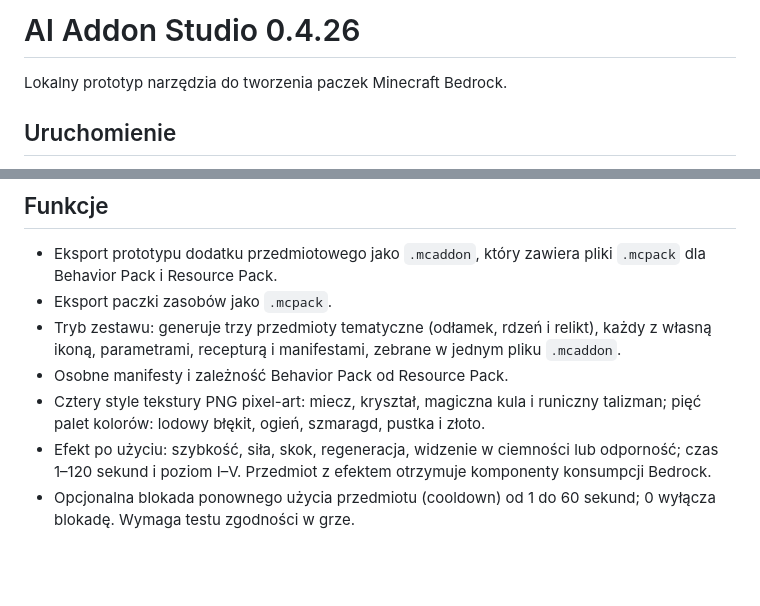
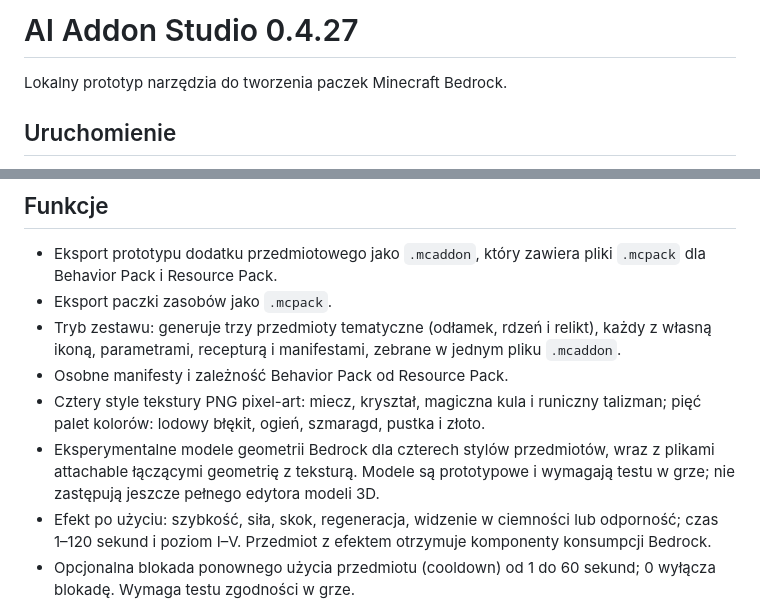
Before and after one commit to kopiel1908-droid/minecraft, a Markdown page: README.md, 2 parts joined by grey strips. Rendered like a GitHub page; blank space fills up the shorter version.

Commit message:
Document prototype geometry model generation

```diff
--- a/README.md
+++ b/README.md
@@ -1,4 +1,4 @@
-# AI Addon Studio 0.4.26
+# AI Addon Studio 0.4.27
 
 Lokalny prototyp narzędzia do tworzenia paczek Minecraft Bedrock.
 
@@ -19,6 +19,7 @@ Następnie otwórz http://localhost:3000.
 - Tryb zestawu: generuje trzy przedmioty tematyczne (odłamek, rdzeń i relikt), każdy z własną ikoną, parametrami, recepturą i manifestami, zebrane w jednym pliku `.mcaddon`.
 - Osobne manifesty i zależność Behavior Pack od Resource Pack.
 - Cztery style tekstury PNG pixel-art: miecz, kryształ, magiczna kula i runiczny talizman; pięć palet kolorów: lodowy błękit, ogień, szmaragd, pustka i złoto.
+- Eksperymentalne modele geometrii Bedrock dla czterech stylów przedmiotów, wraz z plikami attachable łączącymi geometrię z teksturą. Modele są prototypowe i wymagają testu w grze; nie zastępują jeszcze pełnego edytora modeli 3D.
 - Efekt po użyciu: szybkość, siła, skok, regeneracja, widzenie w ciemności lub odporność; czas 1–120 sekund i poziom I–V. Przedmiot z efektem otrzymuje komponenty konsumpcji Bedrock.
 - Opcjonalna blokada ponownego użycia przedmiotu (cooldown) od 1 do 60 sekund; 0 wyłącza blokadę. Wymaga testu zgodności w grze.
 - Ustawiana możliwość zaklinania (0–30) i typ slotu zaklinania (np. miecz, łuk, element zbroi, narzędzia). Wartość 0 pomija komponent `minecraft:enchantable`; sprawdź zgodność slotu w docelowej wersji Bedrock.
```
